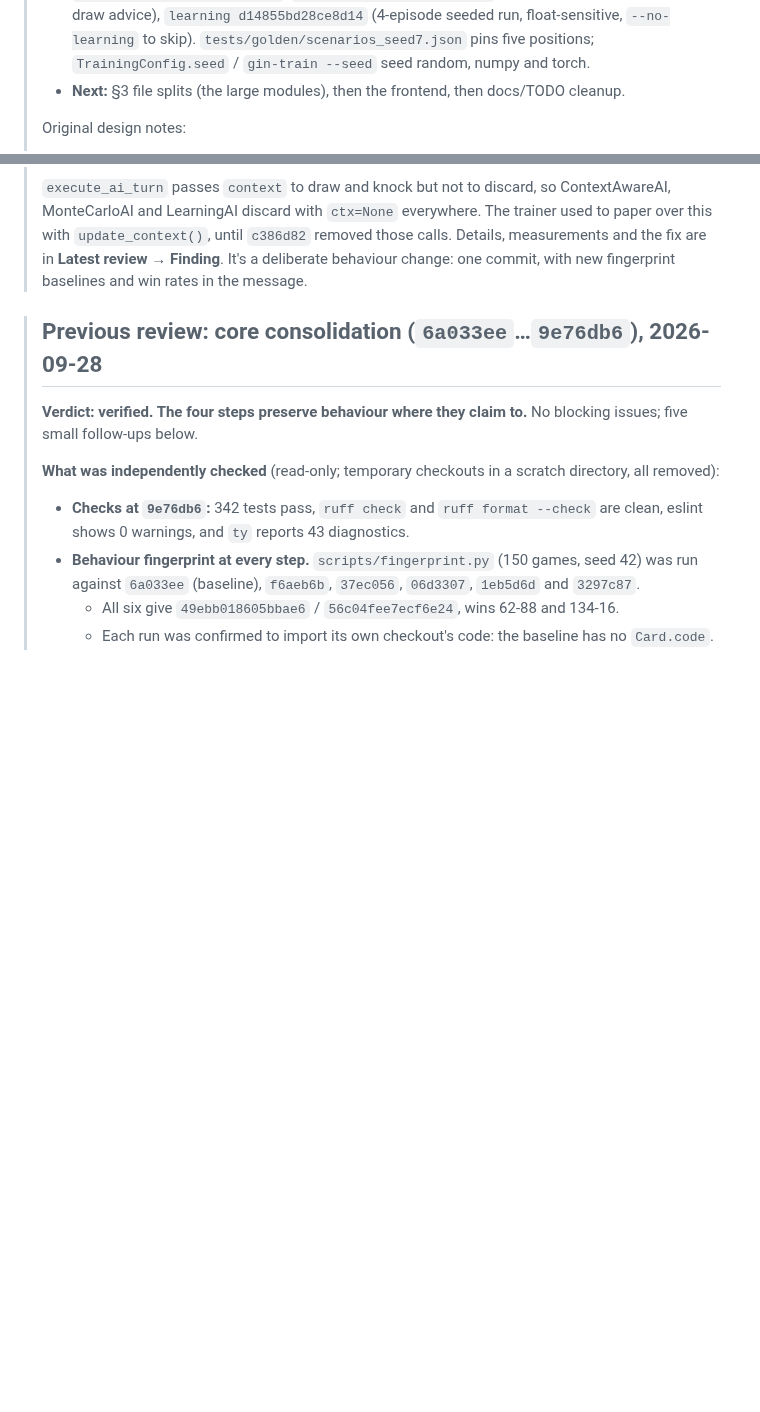
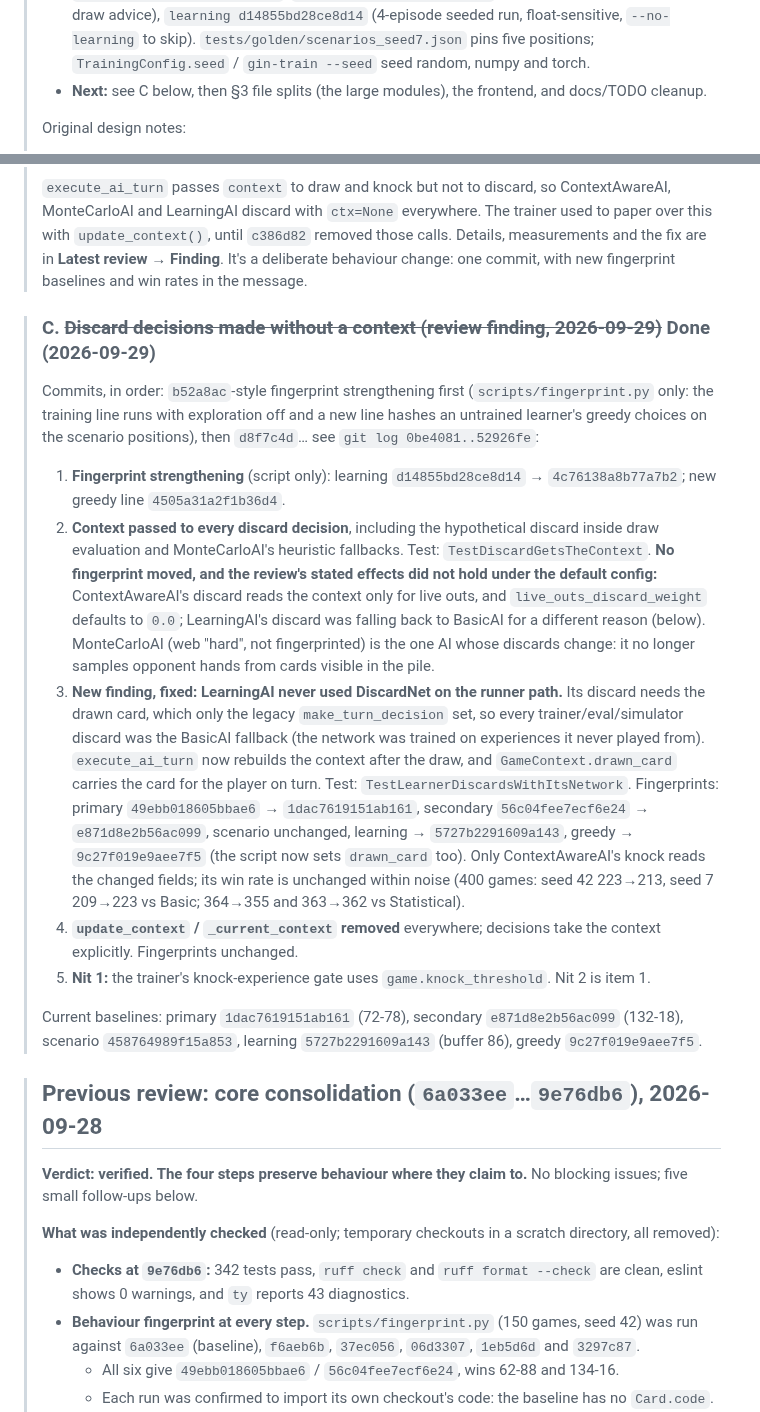
Before and after one commit to grahamsinger/gin-rummy, a Markdown page: AUDIT.md, 2 parts joined by grey strips. Rendered like a GitHub page; blank space fills up the shorter version.

Commit message:
Audit: discard-context finding done

```diff
--- a/AUDIT.md
+++ b/AUDIT.md
@@ -172,7 +172,7 @@
 > - **`gin_rummy/round_runner.py`:** `run_round(game, seats, stop_when=)` plays a dealt round: the non-dealer seat's opening discard, turns until a knock or the deck runs out, every opponent action relayed to the other seat. `Seat` decides (a prompt or an AI); `AISeat` is the plain AI seat with optional turn callbacks. Callers: simulator (`_TimedSeat`), scenario quiz (`stop_when` freezes the hand at the human seat), trainer (`_LearnerSeat` collects experiences), CLI (`CLIHumanSeat`, `CLIAISeat`). The web session stays request-driven.
 > - **`3e3542a` is the one behaviour change**, made before the runner so the runner could be uniform without per-caller flags: the scenario seat AIs learn the opening discard; the trainer's learner starts every game with a fresh opponent model and evaluation rounds track the opening discard; the CLI and web AIs now observe the human's opening discard, pickups and discards, and the CLI AI is reset each round. Only the learning fingerprint moved (`7427fe2bda5dd730` → `d14855bd28ce8d14`); CLI/web/scenario goldens are unchanged.
 > - **Safety net now in `scripts/fingerprint.py`:** four lines. `primary 49ebb018605bbae6`, `secondary 56c04fee7ecf6e24`, `scenario 458764989f15a853` (20 seeded positions + panel draw advice), `learning d14855bd28ce8d14` (4-episode seeded run, float-sensitive, `--no-learning` to skip). `tests/golden/scenarios_seed7.json` pins five positions; `TrainingConfig.seed` / `gin-train --seed` seed random, numpy and torch.
-> - **Next:** §3 file splits (the large modules), then the frontend, then docs/TODO cleanup.
+> - **Next:** see C below, then §3 file splits (the large modules), the frontend, and docs/TODO cleanup.
 >
 > Original design notes:
 >
@@ -186,6 +186,18 @@
 > ### C. Pass the game context to discard decisions: do before §3 (found 2026-09-29)
 >
 > `execute_ai_turn` passes `context` to draw and knock but not to discard, so ContextAwareAI, MonteCarloAI and LearningAI discard with `ctx=None` everywhere. The trainer used to paper over this with `update_context()`, until `c386d82` removed those calls. Details, measurements and the fix are in **Latest review → Finding**. It's a deliberate behaviour change: one commit, with new fingerprint baselines and win rates in the message.
+
+> ### C. ~~Discard decisions made without a context (review finding, 2026-09-29)~~ Done (2026-09-29)
+>
+> Commits, in order: `b52a8ac`-style fingerprint strengthening first (`scripts/fingerprint.py` only: the training line runs with exploration off and a new line hashes an untrained learner's greedy choices on the scenario positions), then `d8f7c4d`… see `git log 0be4081..52926fe`:
+>
+> 1. **Fingerprint strengthening** (script only): learning `d14855bd28ce8d14` → `4c76138a8b77a7b2`; new greedy line `4505a31a2f1b36d4`.
+> 2. **Context passed to every discard decision**, including the hypothetical discard inside draw evaluation and MonteCarloAI's heuristic fallbacks. Test: `TestDiscardGetsTheContext`. **No fingerprint moved, and the review's stated effects did not hold under the default config:** ContextAwareAI's discard reads the context only for live outs, and `live_outs_discard_weight` defaults to `0.0`; LearningAI's discard was falling back to BasicAI for a different reason (below). MonteCarloAI (web "hard", not fingerprinted) is the one AI whose discards change: it no longer samples opponent hands from cards visible in the pile.
+> 3. **New finding, fixed: LearningAI never used DiscardNet on the runner path.** Its discard needs the drawn card, which only the legacy `make_turn_decision` set, so every trainer/eval/simulator discard was the BasicAI fallback (the network was trained on experiences it never played from). `execute_ai_turn` now rebuilds the context after the draw, and `GameContext.drawn_card` carries the card for the player on turn. Test: `TestLearnerDiscardsWithItsNetwork`. Fingerprints: primary `49ebb018605bbae6` → `1dac7619151ab161`, secondary `56c04fee7ecf6e24` → `e871d8e2b56ac099`, scenario unchanged, learning → `5727b2291609a143`, greedy → `9c27f019e9aee7f5` (the script now sets `drawn_card` too). Only ContextAwareAI's knock reads the changed fields; its win rate is unchanged within noise (400 games: seed 42 223→213, seed 7 209→223 vs Basic; 364→355 and 363→362 vs Statistical).
+> 4. **`update_context` / `_current_context` removed** everywhere; decisions take the context explicitly. Fingerprints unchanged.
+> 5. **Nit 1:** the trainer's knock-experience gate uses `game.knock_threshold`. Nit 2 is item 1.
+>
+> Current baselines: primary `1dac7619151ab161` (72-78), secondary `e871d8e2b56ac099` (132-18), scenario `458764989f15a853`, learning `5727b2291609a143` (buffer 86), greedy `9c27f019e9aee7f5`.
 
 > ## Previous review: core consolidation (`6a033ee`…`9e76db6`), 2026-09-28
 >
```
